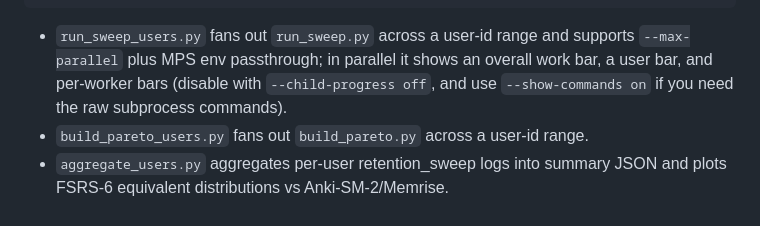
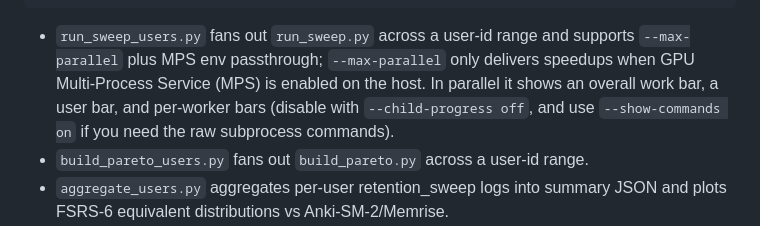
Before and after one commit to open-spaced-repetition/srs-simulator, a Markdown page: README.md, the part around the change. Rendered like a GitHub page.

Commit message:
docs(retention_sweep): note MPS requirement

````diff
--- a/README.md
+++ b/README.md
@@ -82,7 +82,7 @@ uv run experiments/retention_sweep/aggregate_users.py --environments lstm --sche
 uv run experiments/retention_sweep/dominance_sm2_memrise.py --environments lstm
 ```
 
-- `run_sweep_users.py` fans out `run_sweep.py` across a user-id range and supports `--max-parallel` plus MPS env passthrough; in parallel it shows an overall work bar, a user bar, and per-worker bars (disable with `--child-progress off`, and use `--show-commands on` if you need the raw subprocess commands).
+- `run_sweep_users.py` fans out `run_sweep.py` across a user-id range and supports `--max-parallel` plus MPS env passthrough; `--max-parallel` only delivers speedups when GPU Multi-Process Service (MPS) is enabled on the host. In parallel it shows an overall work bar, a user bar, and per-worker bars (disable with `--child-progress off`, and use `--show-commands on` if you need the raw subprocess commands).
 - `build_pareto_users.py` fans out `build_pareto.py` across a user-id range.
 - `aggregate_users.py` aggregates per-user retention_sweep logs into summary JSON and plots FSRS-6 equivalent distributions vs Anki-SM-2/Memrise.
 - `dominance_sm2_memrise.py` reports per-user dominance rates between Anki-SM-2 and Memrise and saves a stacked bar chart.
````
